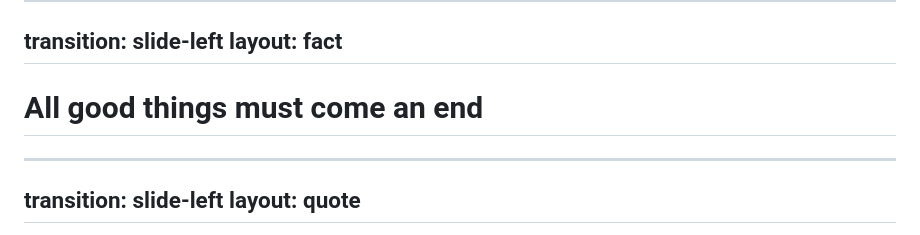
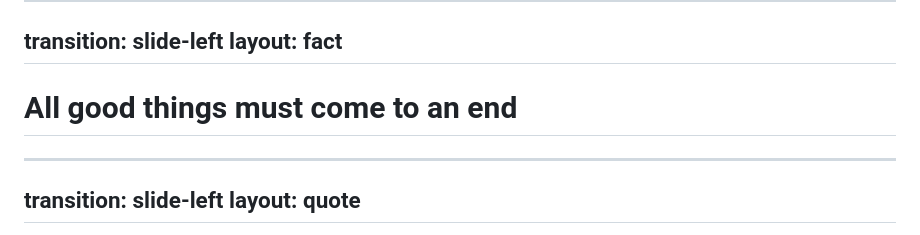
Before and after one commit to amouro/farewell-oist, a Markdown page: slides.md, the part around the change. Rendered like a GitHub page.

Commit message:
Update missing words

```diff
--- a/slides.md
+++ b/slides.md
@@ -138,7 +138,7 @@ transition: slide-left
 layout: fact
 ---
 
-# All good things must come an end
+# All good things must come to an end
 
 <style>
 h1 {
```
